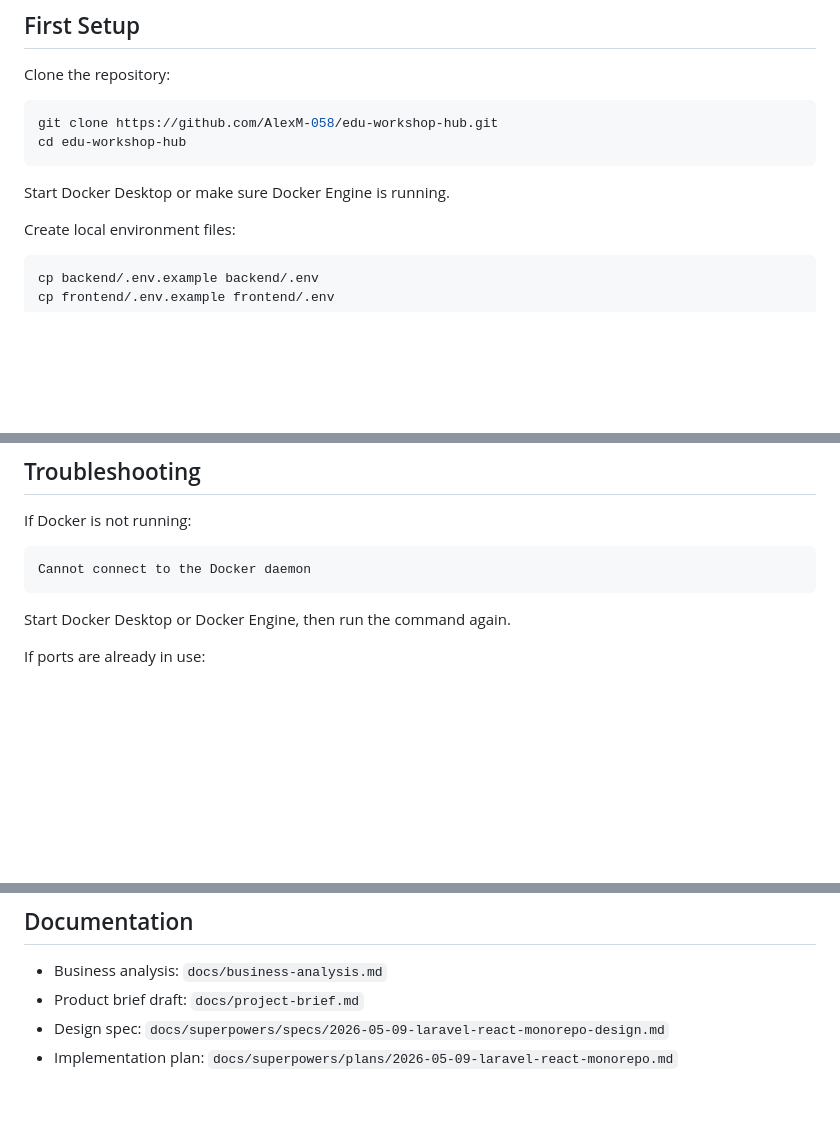
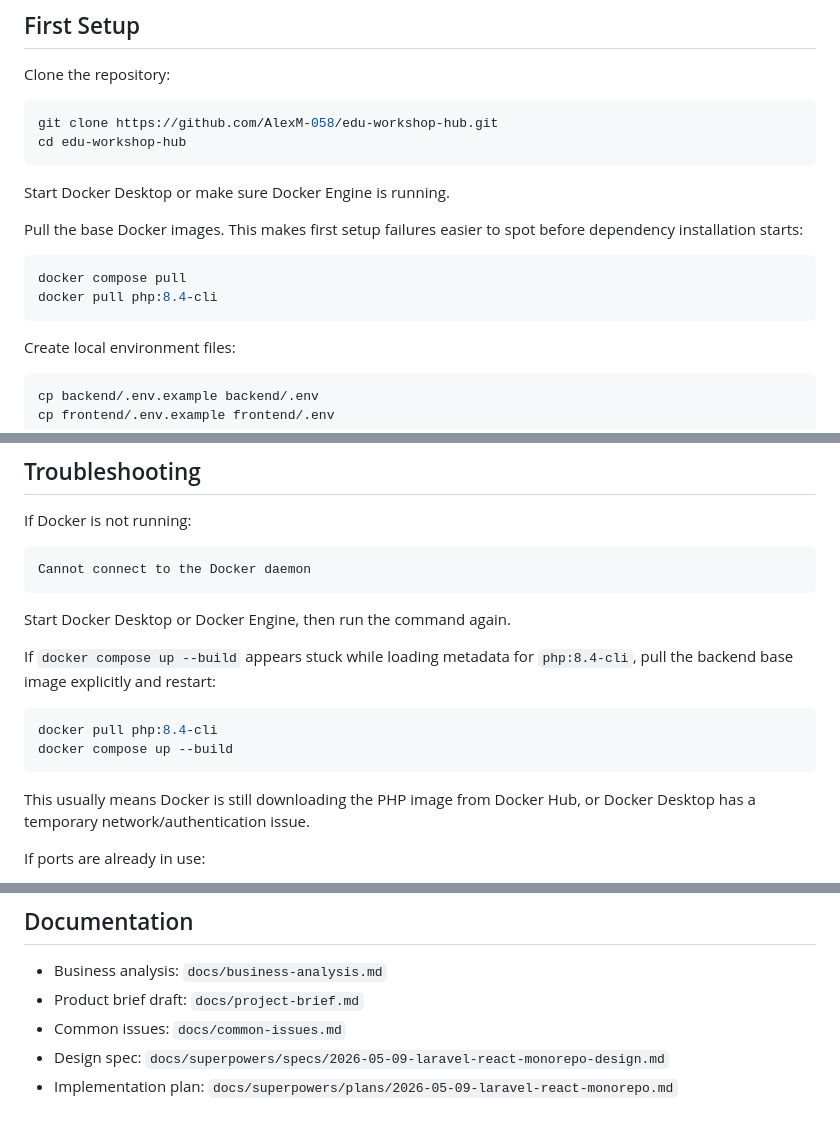
Before and after one commit to AlexM-058/edu-workshop-hub, a Markdown page: README.md, 3 parts joined by grey strips. Rendered like a GitHub page; blank space fills up the shorter version.

Commit message:
Add common issues documentation for Docker setup and troubleshooting

````diff
--- a/README.md
+++ b/README.md
@@ -89,6 +89,14 @@ cd edu-workshop-hub
 ```
 
 Start Docker Desktop or make sure Docker Engine is running.
+
+Pull the base Docker images. This makes first setup failures easier to spot
+before dependency installation starts:
+
+```bash
+docker compose pull
+docker pull php:8.4-cli
+```
 
 Create local environment files:
 
@@ -248,6 +256,17 @@ Cannot connect to the Docker daemon
 
 Start Docker Desktop or Docker Engine, then run the command again.
 
+If `docker compose up --build` appears stuck while loading metadata for
+`php:8.4-cli`, pull the backend base image explicitly and restart:
+
+```bash
+docker pull php:8.4-cli
+docker compose up --build
+```
+
+This usually means Docker is still downloading the PHP image from Docker Hub, or
+Docker Desktop has a temporary network/authentication issue.
+
 If ports are already in use:
 
 - Frontend uses host port `5173`.
@@ -278,5 +297,6 @@ docker compose up --build
 
 - Business analysis: `docs/business-analysis.md`
 - Product brief draft: `docs/project-brief.md`
+- Common issues: `docs/common-issues.md`
 - Design spec: `docs/superpowers/specs/2026-05-09-laravel-react-monorepo-design.md`
 - Implementation plan: `docs/superpowers/plans/2026-05-09-laravel-react-monorepo.md`
````
Also changed, not shown: docs/common-issues.md (added, +56 -0 lines).
